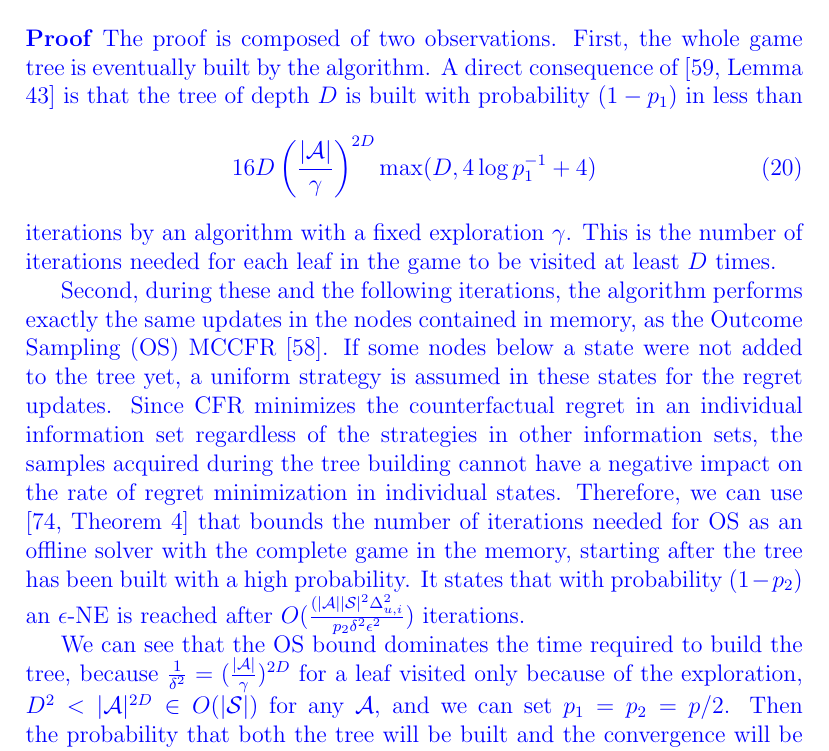
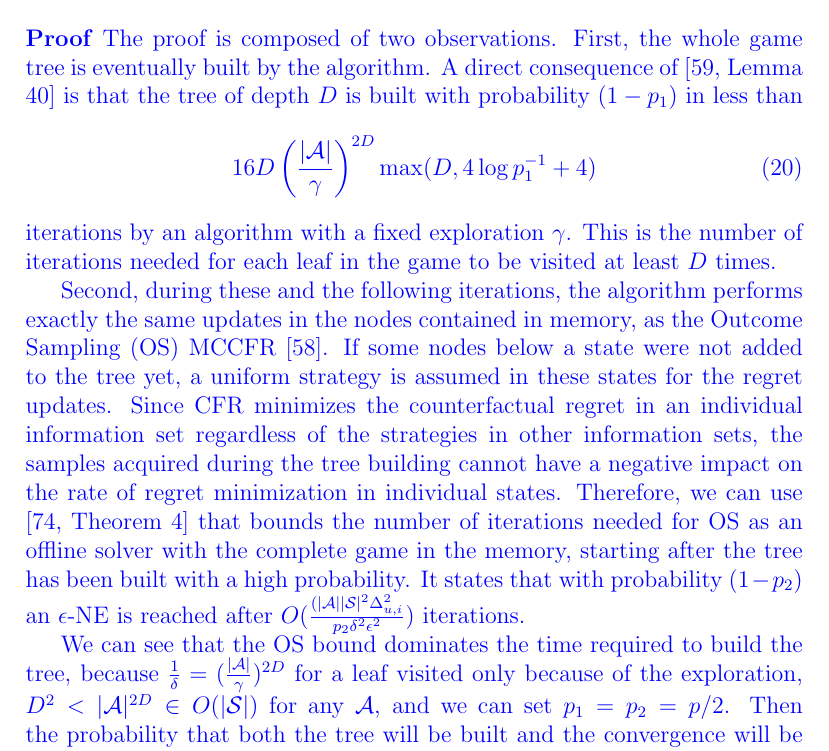
Before and after one commit to lanctot/sm-journal, a LaTeX paper (sm-journal.tex, which reads offline.tex): part of page 36 of 87, cut so that both start at the same text. Compiled offline with pdfLaTeX.

Commit message:
Fixes from Viliam's email

```diff
--- a/offline.tex
+++ b/offline.tex
@@ -754,7 +754,7 @@ $O(\frac{(|\cA||\cS|^2 \Delta^2_{u,i}}{p \delta^2 \epsilon^2})$ iterations, wher
 \begin{proof}
 The proof is composed of two observations.
 First, the whole game tree is eventually built by the algorithm.
- A direct consequence of \cite[Lemma 43]{Kovarik2015Analysis} is that the tree of depth $D$ is built with probability $(1-p_1)$ in less than
+ A direct consequence of \cite[Lemma 40]{Kovarik2015Analysis} is that the tree of depth $D$ is built with probability $(1-p_1)$ in less than
  \begin{equation}
  16 D \left(\frac{|\cA|}{\gamma}\right)^{2D} \max(D,4 \log p_1^{-1} + 4)
  \end{equation}
@@ -769,7 +769,7 @@ It states that with probability $(1-p_2)$ an $\epsilon$-NE is reached after $O(\
 % we don't need to redefine these as they are in the theorem statement.
 % where $|\cA| = \max_{s \in \cS, i \in \{1,2 \}}{|\cA_i(s)|}$ and $\delta$ is the smallest probability of sampling any leaf.
 
-We can see that the OS bound dominates the time required to build the tree, because $\frac{1}{\delta^2}=(\frac{|\cA|}{\gamma})^{2D}$ for a leaf visited only because of the exploration, $D^2 < |\cA|^{2D} \in O(|\cS|)$ for any $\cA$, and we can set $p_1=p_2=p/2$. Then the probability that both the tree will be built and the convergence will be achieved can be bounded by $(1-p_1)(1-p_2) \geq (1-p)$. \qed
+We can see that the OS bound dominates the time required to build the tree, because $\frac{1}{\delta}=(\frac{|\cA|}{\gamma})^{2D}$ for a leaf visited only because of the exploration, $D^2 < |\cA|^{2D} \in O(|\cS|)$ for any $\cA$, and we can set $p_1=p_2=p/2$. Then the probability that both the tree will be built and the convergence will be achieved can be bounded by $(1-p_1)(1-p_2) \geq (1-p)$. \qed
 \end{proof}
 As for computational complexity, the time cost as well as the memory required per node is linear in $|\cA_i|$ in SM-OOS.
 
```
